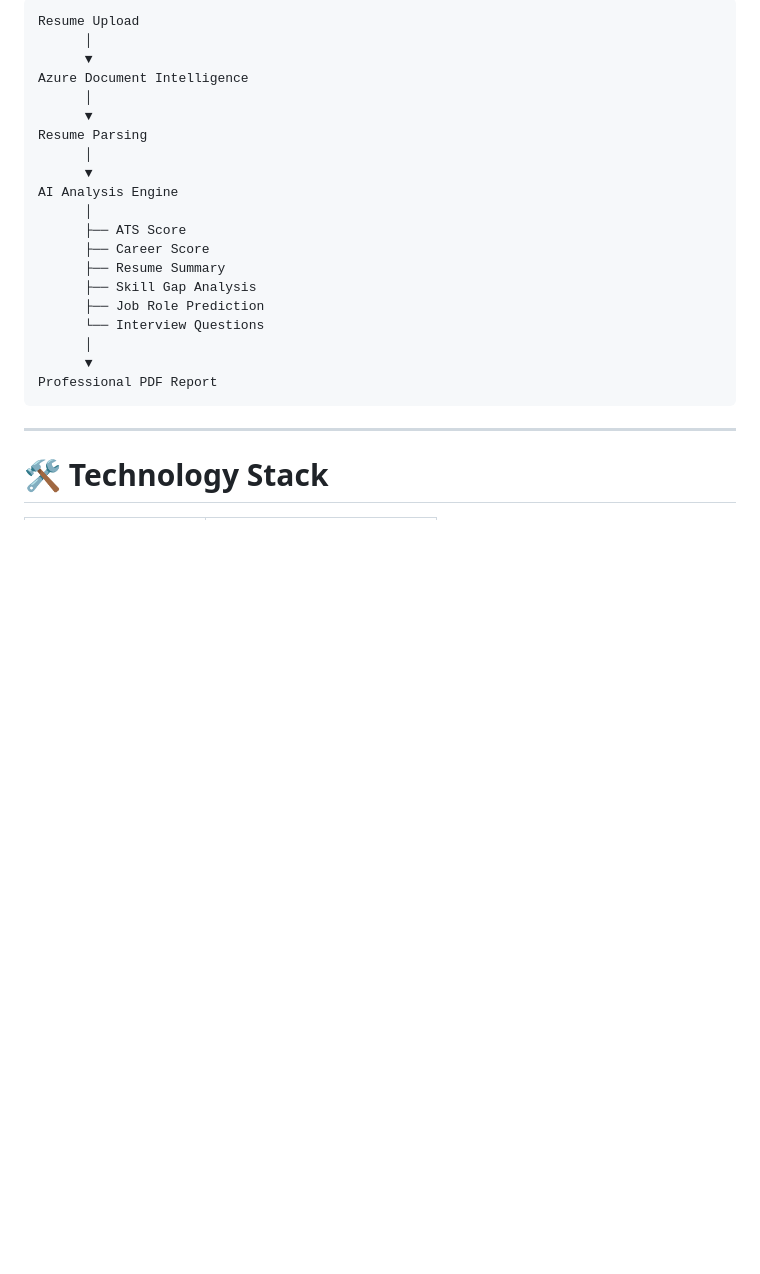
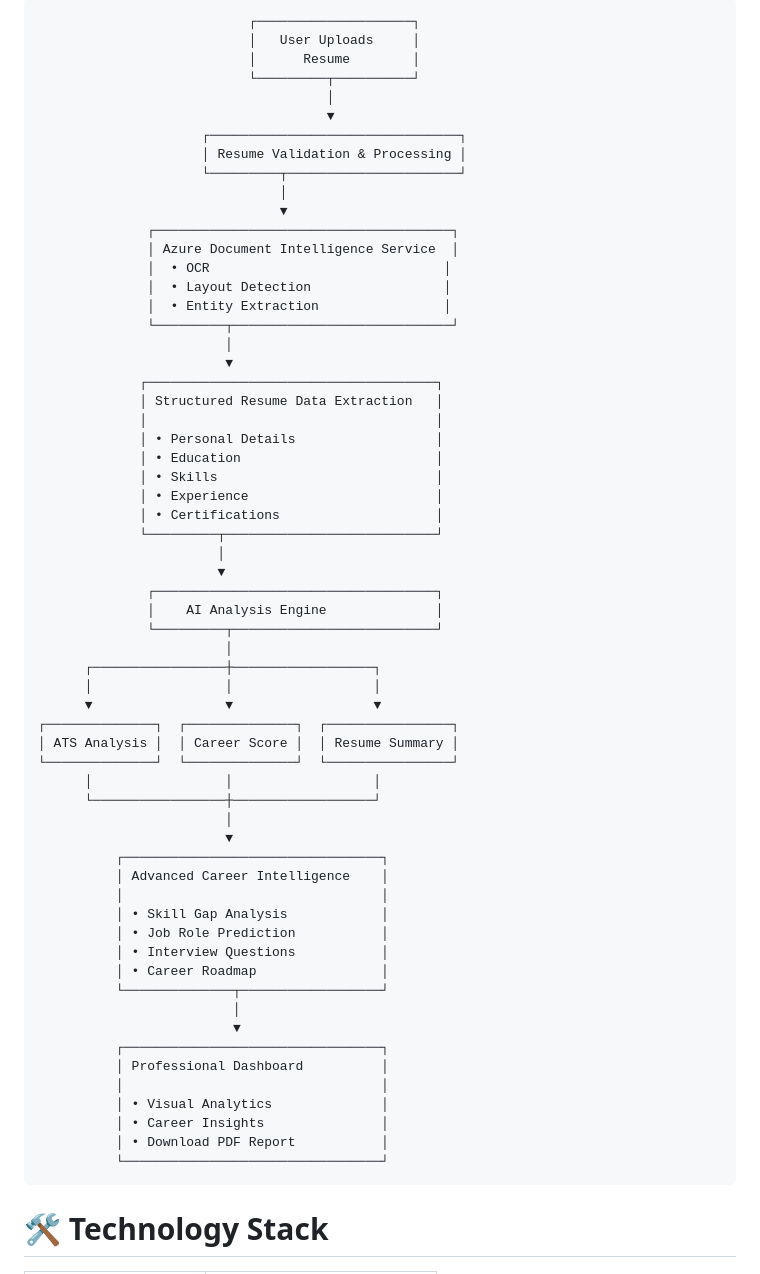
Before and after one commit to minal-codes/CareerForgeAI, a Markdown page: README.md, the part around one of its changes. Rendered like a GitHub page; blank space fills up the shorter version.

````diff
--- a/README.md
+++ b/README.md
@@ -63,28 +69,68 @@ The objective is to provide job seekers with data-driven insights that enhance e
 
 ```text
-Resume Upload
-      │
-      ▼
-Azure Document Intelligence
-      │
-      ▼
-Resume Parsing
-      │
-      ▼
-AI Analysis Engine
-      │
-      ├── ATS Score
-      ├── Career Score
-      ├── Resume Summary
-      ├── Skill Gap Analysis
-      ├── Job Role Prediction
-      └── Interview Questions
-      │
-      ▼
-Professional PDF Report
+                           ┌────────────────────┐
+                           │   User Uploads     │
+                           │      Resume        │
+                           └─────────┬──────────┘
+                                     │
+                                     ▼
+                     ┌────────────────────────────────┐
+                     │ Resume Validation & Processing │
+                     └─────────┬──────────────────────┘
+                               │
+                               ▼
+              ┌──────────────────────────────────────┐
+              │ Azure Document Intelligence Service  │
+              │  • OCR                              │
+              │  • Layout Detection                 │
+              │  • Entity Extraction                │
+              └─────────┬────────────────────────────┘
+                        │
+                        ▼
+             ┌─────────────────────────────────────┐
+             │ Structured Resume Data Extraction   │
+             │                                     │
+             │ • Personal Details                  │
+             │ • Education                         │
+             │ • Skills                            │
+             │ • Experience                        │
+             │ • Certifications                    │
+             └─────────┬───────────────────────────┘
+                       │
+                       ▼
+              ┌────────────────────────────────────┐
+              │    AI Analysis Engine              │
+              └─────────┬──────────────────────────┘
+                        │
+      ┌─────────────────┼──────────────────┐
+      │                 │                  │
+      ▼                 ▼                  ▼
+┌──────────────┐  ┌──────────────┐  ┌────────────────┐
+│ ATS Analysis │  │ Career Score │  │ Resume Summary │
+└──────────────┘  └──────────────┘  └────────────────┘
+      │                 │                  │
+      └─────────────────┼──────────────────┘
+                        │
+                        ▼
+          ┌─────────────────────────────────┐
+          │ Advanced Career Intelligence    │
+          │                                 │
+          │ • Skill Gap Analysis            │
+          │ • Job Role Prediction           │
+          │ • Interview Questions           │
+          │ • Career Roadmap                │
+          └──────────────┬──────────────────┘
+                         │
+                         ▼
+          ┌─────────────────────────────────┐
+          │ Professional Dashboard          │
+          │                                 │
+          │ • Visual Analytics              │
+          │ • Career Insights               │
+          │ • Download PDF Report           │
+          └─────────────────────────────────┘
 ```
 
----
 
 # 🛠 Technology Stack
 
````
Also changed, not shown: other parts of README.md (+51 -62 lines).
